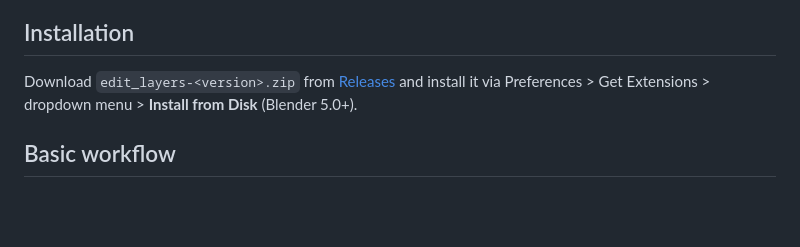
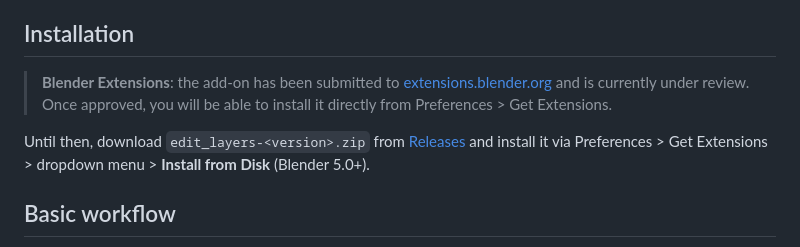
Before and after one commit to yyamada722/edit_layers, a Markdown page: README.md, the part around the change. GitHub-like rendering; blank space fills up the shorter version.

```diff
--- a/README.md
+++ b/README.md
@@ -12,8 +12,14 @@ A Blender add-on that adds a **non-destructive mesh editing stack**: your manual
 
 ## Installation
 
-Download `edit_layers-<version>.zip` from [Releases](../../releases) and install it via
-Preferences > Get Extensions > dropdown menu > **Install from Disk** (Blender 5.0+).
+> **Blender Extensions**: the add-on has been submitted to
+> [extensions.blender.org](https://extensions.blender.org/approval-queue/edit-layers/)
+> and is currently under review. Once approved, you will be able to install it
+> directly from Preferences > Get Extensions.
+
+Until then, download `edit_layers-<version>.zip` from [Releases](../../releases)
+and install it via Preferences > Get Extensions > dropdown menu >
+**Install from Disk** (Blender 5.0+).
 
 ## Basic workflow
 
```
Also changed, not shown: README.ja.md (+7 -2 lines).
